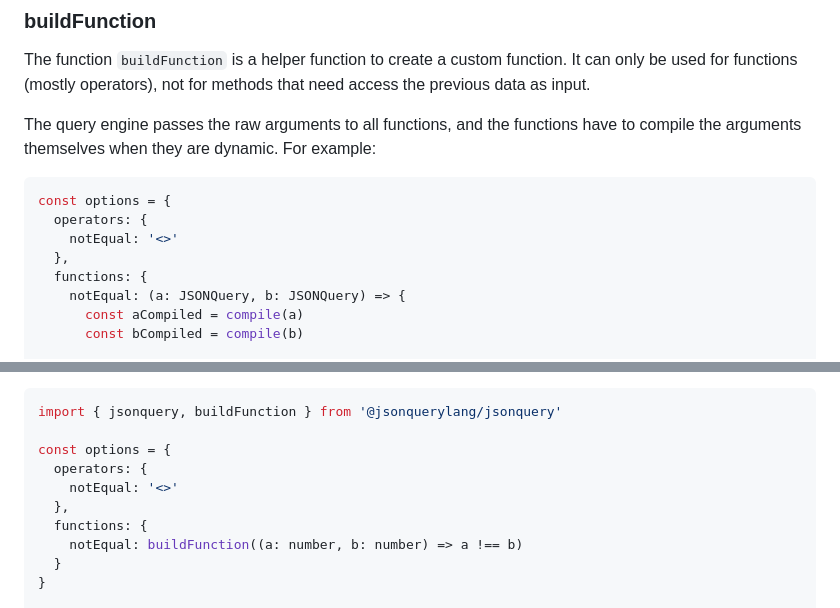
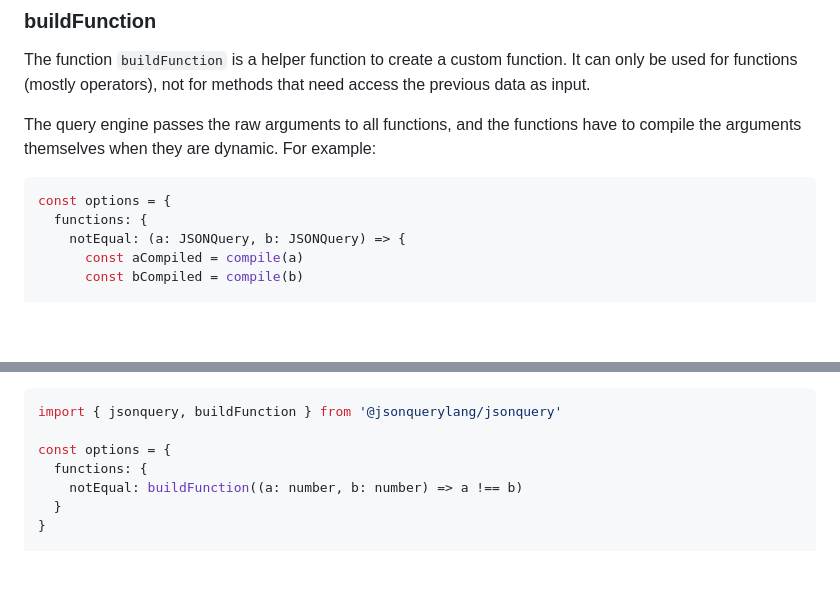
Before and after one commit to jsonquerylang/jsonquery, a Markdown page: README.md, 2 parts joined by grey strips. Rendered like a GitHub page; blank space fills up the shorter version.

````diff
--- a/README.md
+++ b/README.md
@@ -489,9 +522,6 @@ The query engine passes the raw arguments to all functions, and the functions ha
 
 ```ts
 const options = {
-  operators: {
-    notEqual: '<>'
-  },
   functions: {
     notEqual: (a: JSONQuery, b: JSONQuery) => {
       const aCompiled = compile(a)
@@ -517,9 +547,6 @@ To automatically compile and evaluate the arguments of the function, the helper
 import { jsonquery, buildFunction } from '@jsonquerylang/jsonquery'
 
 const options = {
-  operators: {
-    notEqual: '<>'
-  },
   functions: {
     notEqual: buildFunction((a: number, b: number) => a !== b)
   }
````
Also changed, not shown: other parts of README.md (+45 -12 lines).
